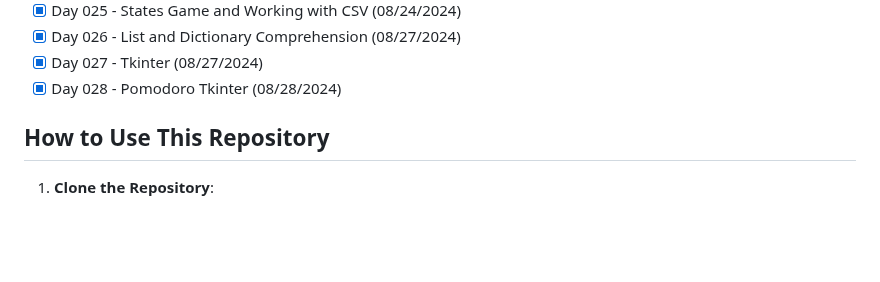
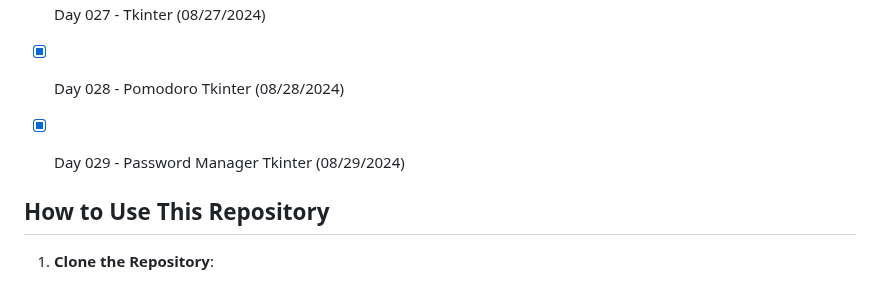
Before and after one commit to ricardoh2021/100-days-of-code-python, a Markdown page: README.md, the part around the change. Drawn GitHub-style; blank space fills up the shorter version.

Commit message:
Day 29 README update

```diff
--- a/README.md
+++ b/README.md
@@ -64,6 +64,8 @@ Each day's folder contains:
 - [x] Day 026 - List and Dictionary Comprehension (08/27/2024)
 - [x] Day 027 - Tkinter (08/27/2024)
 - [x] Day 028 - Pomodoro Tkinter (08/28/2024)
+- [x] Day 029 - Password Manager Tkinter (08/29/2024)
+
 
 ## How to Use This Repository
 
```
